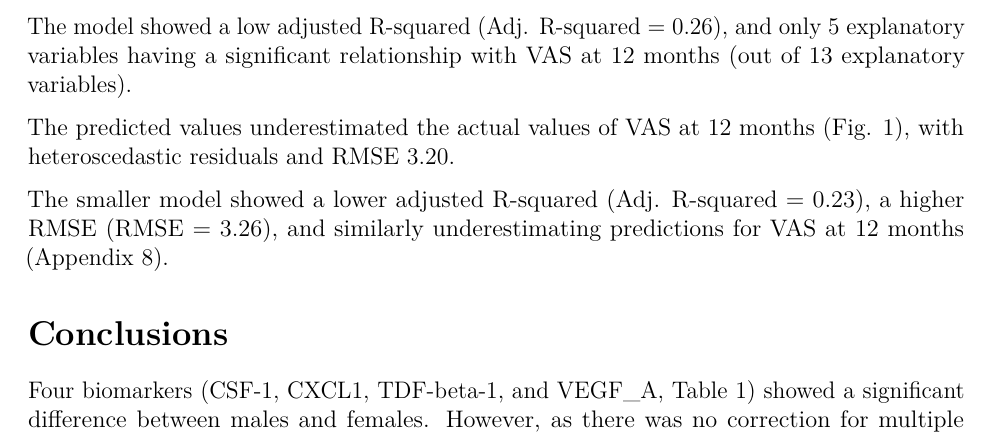
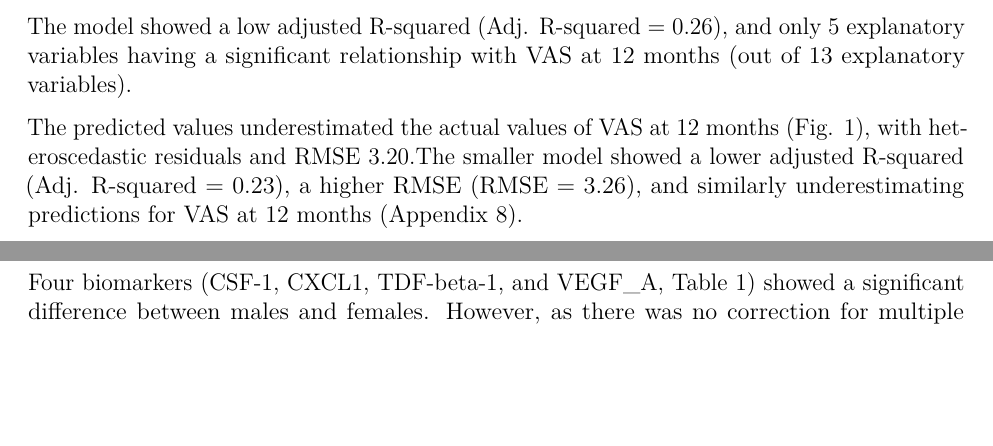
Before and after one commit to sharkie58/probability-and-statistics-report, an R Markdown document (report/report.Rmd): part of page 4 of 22 before the commit and two parts of pages 4 and 5 of 22 after it, the two joined at a grey line, cut so that both start at the same text, the shorter picture padded with empty space. The pictures show the output file report/report.pdf that the author committed with the source.

Commit message:
fix figure position

````diff
--- a/report/report.Rmd
+++ b/report/report.Rmd
@@ -3,6 +3,8 @@ title: "Probability and Statistics Final Report: Difference in Means and Regress
 author: "s1861053"
 output: pdf_document
 fontsize: 12pt
+header-includes:
+  - \usepackage{float}
 ---
 
 ```{r setup, include=FALSE}
@@ -126,16 +128,14 @@ table2 |> knitr::kable(caption = "Welch t-test results with Bonferroni correctio
 
 The model showed a low adjusted R-squared (Adj. R-squared = 0.26), and only 5 explanatory variables having a significant relationship with VAS at 12 months (out of 13 explanatory variables).
 
-The predicted values underestimated the actual values of VAS at 12 months (Fig. 1), with heteroscedastic residuals and RMSE 3.20.
+The predicted values underestimated the actual values of VAS at 12 months (Fig. 1), with heteroscedastic residuals and RMSE 3.20.The smaller model showed a lower adjusted R-squared (Adj. R-squared = 0.23), a higher RMSE (RMSE = 3.26), and similarly underestimating predictions for VAS at 12 months (Appendix 8).
 
-
-\begin{figure}[h]
-  \includegraphics[scale=0.75]{"../figures/prediction_vs_actual.png"}
+\begin{figure}[ht]
+  \includegraphics[scale=0.65]{"../figures/prediction_vs_actual.png"}
   \caption{Predicted values of VAS at 12 months from multiple regression model using train data, plotted against actual VAS at 12 months from test data. RMSE = 3.20.}
 \end{figure}
 
-The smaller model showed a lower adjusted R-squared (Adj. R-squared = 0.23), a higher RMSE (RMSE = 3.26), and similarly underestimating predictions for VAS at 12 months (Appendix 8).
-
+\newpage
 
 # Conclusions
 
````
Also changed, not shown: report/report.pdf, 1 other file.
